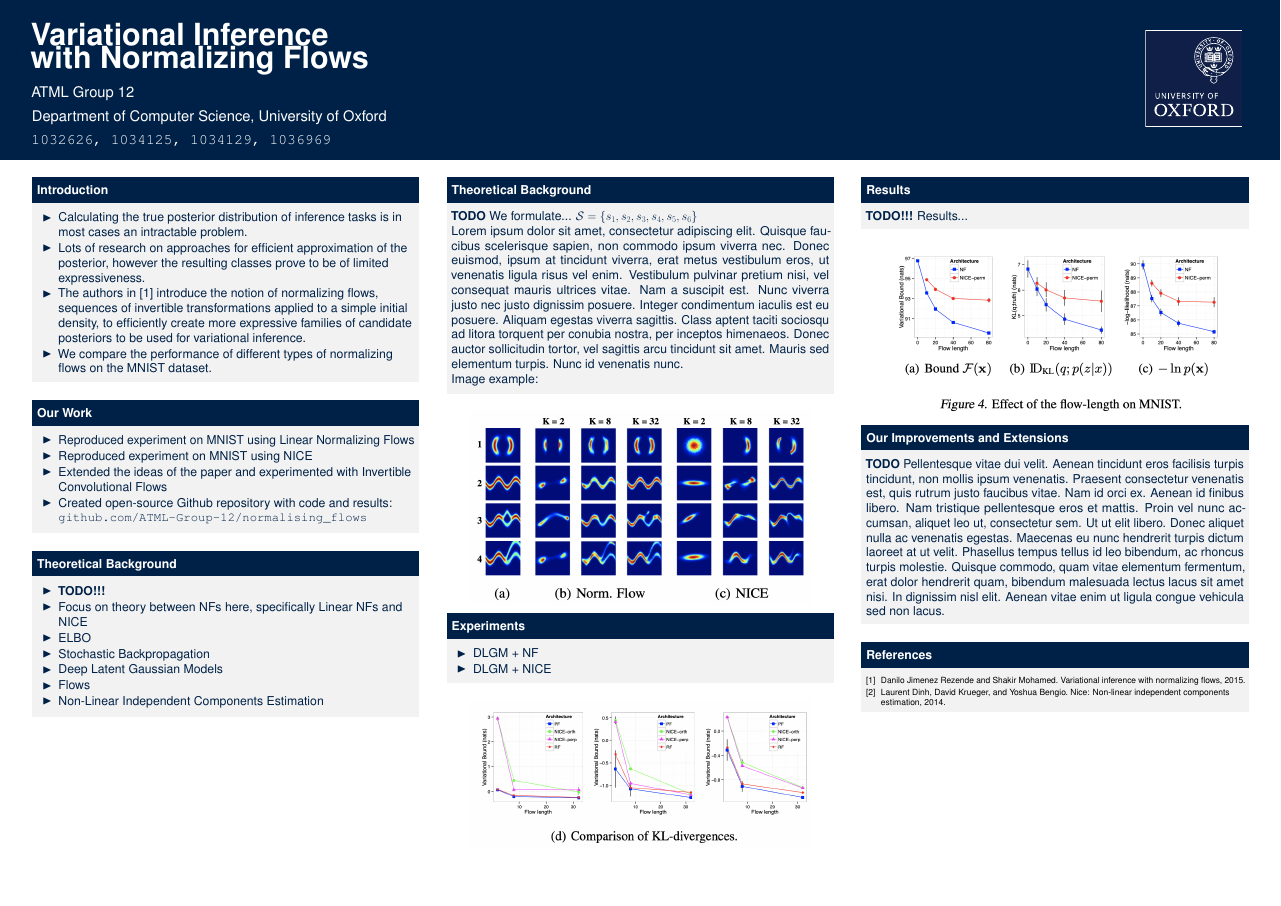
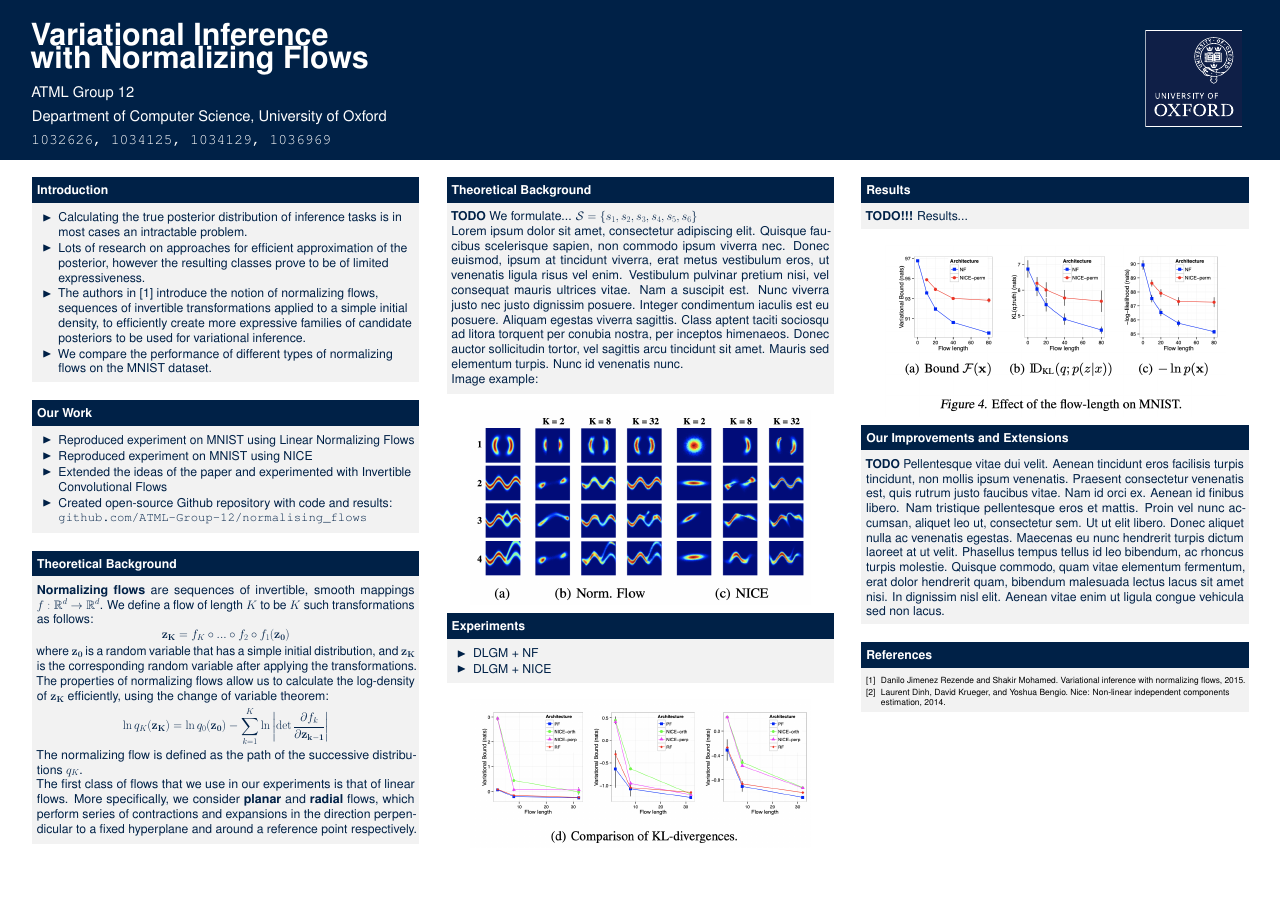
Before and after one commit to ATML-Group-12/normalising_flows, a LaTeX poster (poster/poster.tex): the whole page. Compiled offline with pdfLaTeX.

Commit message:
Add NFs to poster

```diff
--- a/poster/poster.tex
+++ b/poster/poster.tex
@@ -107,15 +107,16 @@
     \end{block}
 
     \begin{block}{Theoretical Background}
-          \begin{itemize}
-          	\item \textbf{TODO!!!}
-          	\item Focus on theory between NFs here, specifically Linear NFs and NICE
-          	\item ELBO
-          	\item Stochastic Backpropagation
-          	\item Deep Latent Gaussian Models
-          	\item Flows
-          	\item Non-Linear Independent Components Estimation
-      \end{itemize}
+    \textbf{Normalizing flows} are sequences of invertible, smooth mappings $f:\mathbb{R}^d\rightarrow \mathbb{R}^d$. We define a flow of length $K$ to be $K$ such transformations as follows:
+    \[ \mathbf{z_K} = f_K \circ ... \circ f_2 \circ f_1 (\mathbf{z_0}) \]
+    where $\mathbf{z_0}$ is a random variable that has a simple initial distribution, and $\mathbf{z_K}$ is the corresponding random variable after applying the transformations.
+
+    The properties of normalizing flows allow us to calculate the log-density of $\mathbf{z_K}$ efficiently, using the change of variable theorem:
+    \[ \ln q_K(\mathbf{z_K}) = \ln q_0(\mathbf{z_0}) - \sum_{k=1}^{K} \ln \left| \det \frac{\partial f_k}{\partial \mathbf{z_{k-1}}} \right| \]
+    The normalizing flow is defined as the path of the successive distributions $q_K$.
+
+    The first class of flows that we use in our experiments is that of linear flows. More specifically, we consider \textbf{planar} and \textbf{radial} flows, which perform series of contractions and expansions in the direction perpendicular to a fixed hyperplane and around a reference point respectively.
+
     \end{block}
   \end{column} % End of the 1st column
 
```
Also changed, not shown: poster/poster.pdf.
